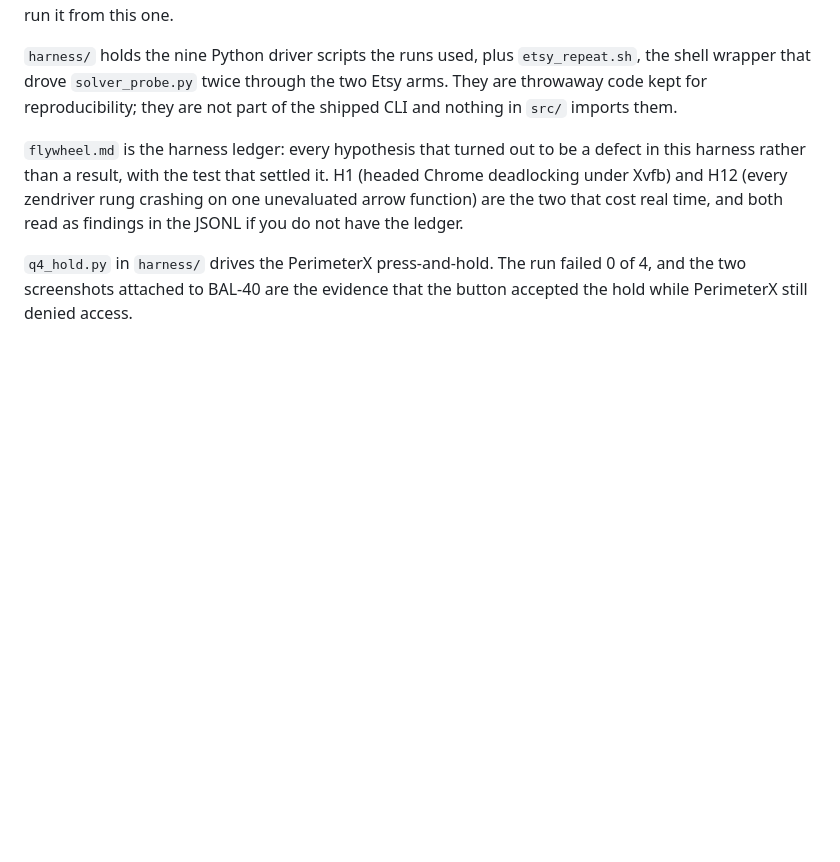
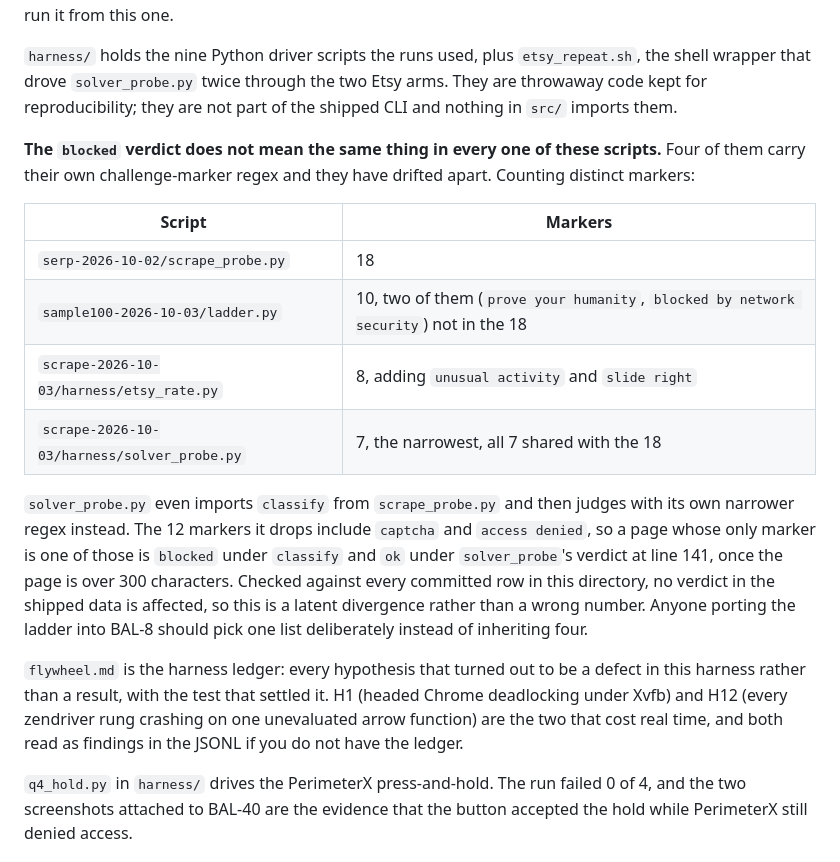
Before and after one commit to jeremysball/serp-axi, a Markdown page: spikes/README.md, the part around the change. Rendered like a GitHub page; blank space fills up the shorter version.

Commit message:
docs(spikes): record that four scripts disagree on what blocked means
A ferried reuse angle found that the challenge-marker regex has been copied
into four scripts and drifted. Verified by extracting all four and diffing
the sets: 18 markers in scrape_probe, 10 in ladder, 8 in etsy_rate, 7 in
solver_probe, and no subset relation in either direction.

The sharpest edge is solver_probe.py. It imports classify() from
scrape_probe.py, whose BLOCK_MARKERS catches captcha and access denied, and
then judges with its own regex that catches neither. A page whose only
marker is one of those two is blocked under classify() and ok under
solver_probe's verdict at line 141 once it is over 300 characters.

Checked every committed row in every JSONL here against both regexes: zero
rows are affected, so this is latent, not a wrong published number. The
README now carries the table and the direction of each divergence, because
the next person porting this into BAL-8 has to choose a list deliberately
rather than inherit whichever one they copy first.

Also left the duplicate sample100 split between README and flywheel.md alone:
the flywheel line is inside the ledger entry recording what was merged, and
the README line is the index. Both are legitimately theirs.

```diff
--- a/spikes/README.md
+++ b/spikes/README.md
@@ -80,9 +80,28 @@ it from this one.
 
 `harness/` holds the nine Python driver scripts the runs used, plus
 `etsy_repeat.sh`, the shell wrapper that drove `solver_probe.py` twice through
-the two Etsy arms. They are throwaway
-code kept for reproducibility; they are not part of the shipped CLI and nothing
-in `src/` imports them.
+the two Etsy arms. They are throwaway code kept for reproducibility; they are not
+part of the shipped CLI and nothing in `src/` imports them.
+
+**The `blocked` verdict does not mean the same thing in every one of these
+scripts.** Four of them carry their own challenge-marker regex and they have
+drifted apart. Counting distinct markers:
+
+| Script | Markers |
+| --- | --- |
+| `serp-2026-10-02/scrape_probe.py` | 18 |
+| `sample100-2026-10-03/ladder.py` | 10, two of them (`prove your humanity`, `blocked by network security`) not in the 18 |
+| `scrape-2026-10-03/harness/etsy_rate.py` | 8, adding `unusual activity` and `slide right` |
+| `scrape-2026-10-03/harness/solver_probe.py` | 7, the narrowest, all 7 shared with the 18 |
+
+`solver_probe.py` even imports `classify` from `scrape_probe.py` and then judges
+with its own narrower regex instead. The 12 markers it drops include `captcha`
+and `access denied`, so a page whose only marker is one of those is `blocked`
+under `classify` and `ok` under `solver_probe`'s verdict at line 141, once the
+page is over 300 characters. Checked against every committed row in this
+directory, no verdict in the shipped data is affected, so this is a latent
+divergence rather than a wrong number. Anyone porting the ladder into BAL-8
+should pick one list deliberately instead of inheriting four.
 
 `flywheel.md` is the harness ledger: every hypothesis that turned out to be a
 defect in this harness rather than a result, with the test that settled it. H1
```
